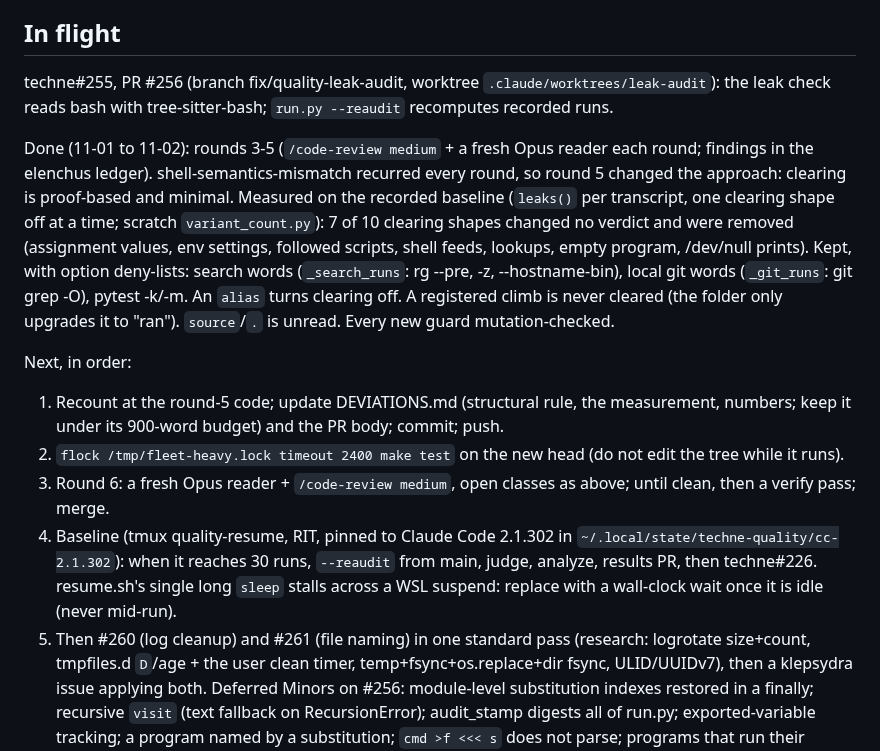
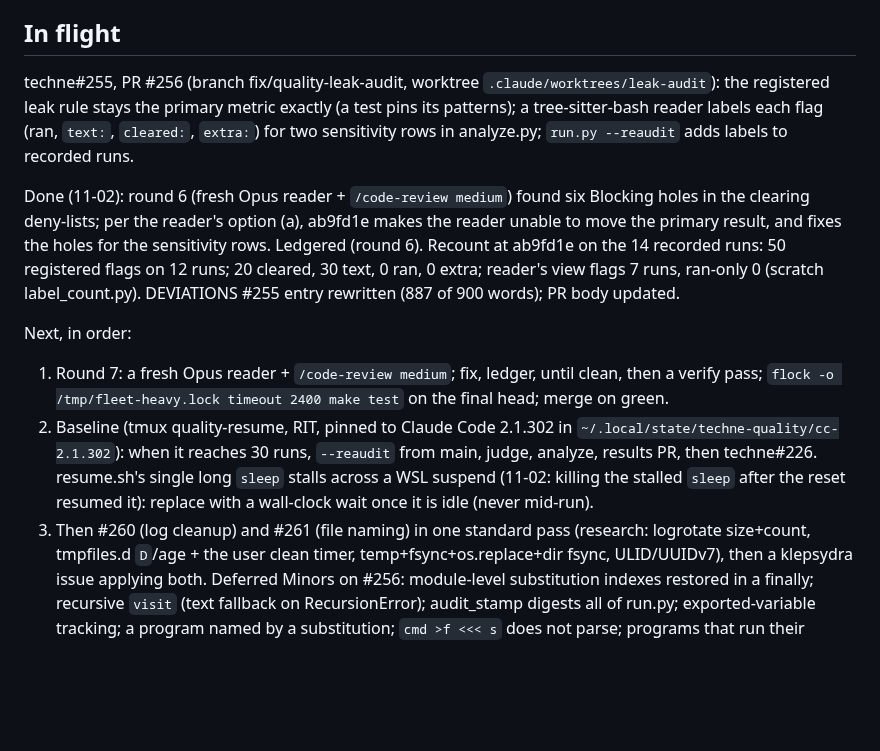
Before and after one commit to ajbarea/techne, a Markdown page: IMPL.md, the part around the change. Drawn GitHub-style; blank space fills up the shorter version.

Commit message:
docs(impl): #255 round 6 in, resume state for round 7

```diff
--- a/IMPL.md
+++ b/IMPL.md
@@ -7,31 +7,27 @@ moves to its dated Shipped log. Over ~50 lines means something referential crept
 ## In flight
 
 techne#255, PR #256 (branch fix/quality-leak-audit, worktree `.claude/worktrees/leak-audit`):
-the leak check reads bash with tree-sitter-bash; `run.py --reaudit` recomputes recorded runs.
+the registered leak rule stays the primary metric exactly (a test pins its patterns); a
+tree-sitter-bash reader labels each flag (ran, `text:`, `cleared:`, `extra:`) for two
+sensitivity rows in analyze.py; `run.py --reaudit` adds labels to recorded runs.
 
-Done (11-01 to 11-02): rounds 3-5 (`/code-review medium` + a fresh Opus reader each round;
-findings in the elenchus ledger). shell-semantics-mismatch recurred every round, so round 5
-changed the approach: clearing is proof-based and minimal. Measured on the recorded baseline
-(`leaks()` per transcript, one clearing shape off at a time; scratch `variant_count.py`):
-7 of 10 clearing shapes changed no verdict and were removed (assignment values, env
-settings, followed scripts, shell feeds, lookups, empty program, /dev/null prints). Kept,
-with option deny-lists: search words (`_search_runs`: rg --pre, -z, --hostname-bin),
-local git words (`_git_runs`: git grep -O), pytest -k/-m. An `alias` turns clearing off.
-A registered climb is never cleared (the folder only upgrades it to "ran"). `source`/`.`
-is unread. Every new guard mutation-checked.
+Done (11-02): round 6 (fresh Opus reader + `/code-review medium`) found six Blocking holes
+in the clearing deny-lists; per the reader's option (a), ab9fd1e makes the reader unable to
+move the primary result, and fixes the holes for the sensitivity rows. Ledgered (round 6).
+Recount at ab9fd1e on the 14 recorded runs: 50 registered flags on 12 runs; 20 cleared,
+30 text, 0 ran, 0 extra; reader's view flags 7 runs, ran-only 0 (scratch label_count.py).
+DEVIATIONS #255 entry rewritten (887 of 900 words); PR body updated.
 
 Next, in order:
-1. Recount at the round-5 code; update DEVIATIONS.md (structural rule, the measurement,
-   numbers; keep it under its 900-word budget) and the PR body; commit; push.
-2. `flock /tmp/fleet-heavy.lock timeout 2400 make test` on the new head (do not edit the tree
-   while it runs).
-3. Round 6: a fresh Opus reader + `/code-review medium`, open classes as above; until clean,
-   then a verify pass; merge.
-4. Baseline (tmux quality-resume, RIT, pinned to Claude Code 2.1.302 in
+1. Round 7: a fresh Opus reader + `/code-review medium`; fix, ledger, until clean, then a
+   verify pass; `flock -o /tmp/fleet-heavy.lock timeout 2400 make test` on the final head;
+   merge on green.
+2. Baseline (tmux quality-resume, RIT, pinned to Claude Code 2.1.302 in
    `~/.local/state/techne-quality/cc-2.1.302`): when it reaches 30 runs, `--reaudit` from
    main, judge, analyze, results PR, then techne#226. resume.sh's single long `sleep` stalls
-   across a WSL suspend: replace with a wall-clock wait once it is idle (never mid-run).
-5. Then #260 (log cleanup) and #261 (file naming) in one standard pass (research: logrotate
+   across a WSL suspend (11-02: killing the stalled `sleep` after the reset resumed it):
+   replace with a wall-clock wait once it is idle (never mid-run).
+3. Then #260 (log cleanup) and #261 (file naming) in one standard pass (research: logrotate
    size+count, tmpfiles.d `D`/age + the user clean timer, temp+fsync+os.replace+dir fsync,
    ULID/UUIDv7), then a klepsydra issue applying both.
 Deferred Minors on #256: module-level substitution indexes restored in a finally; recursive
```
